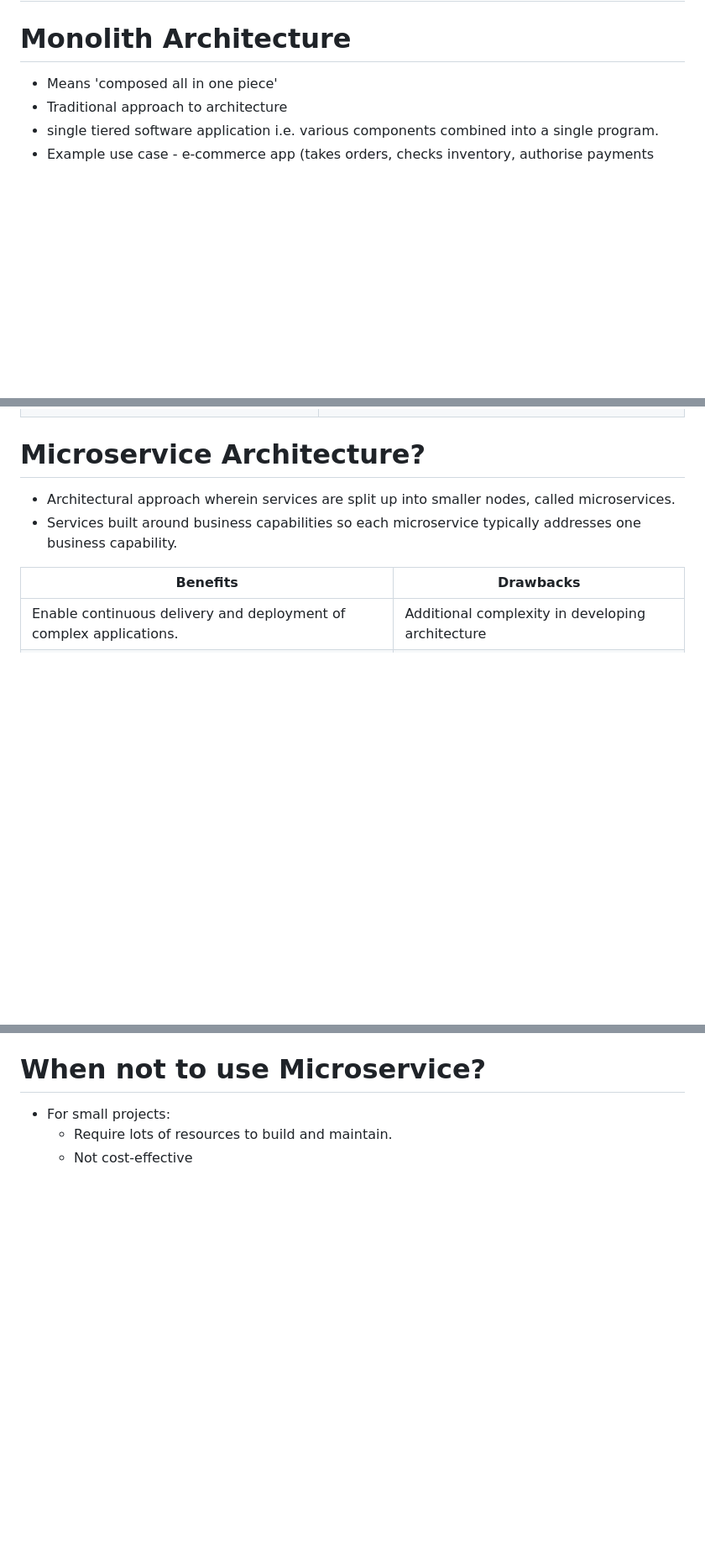
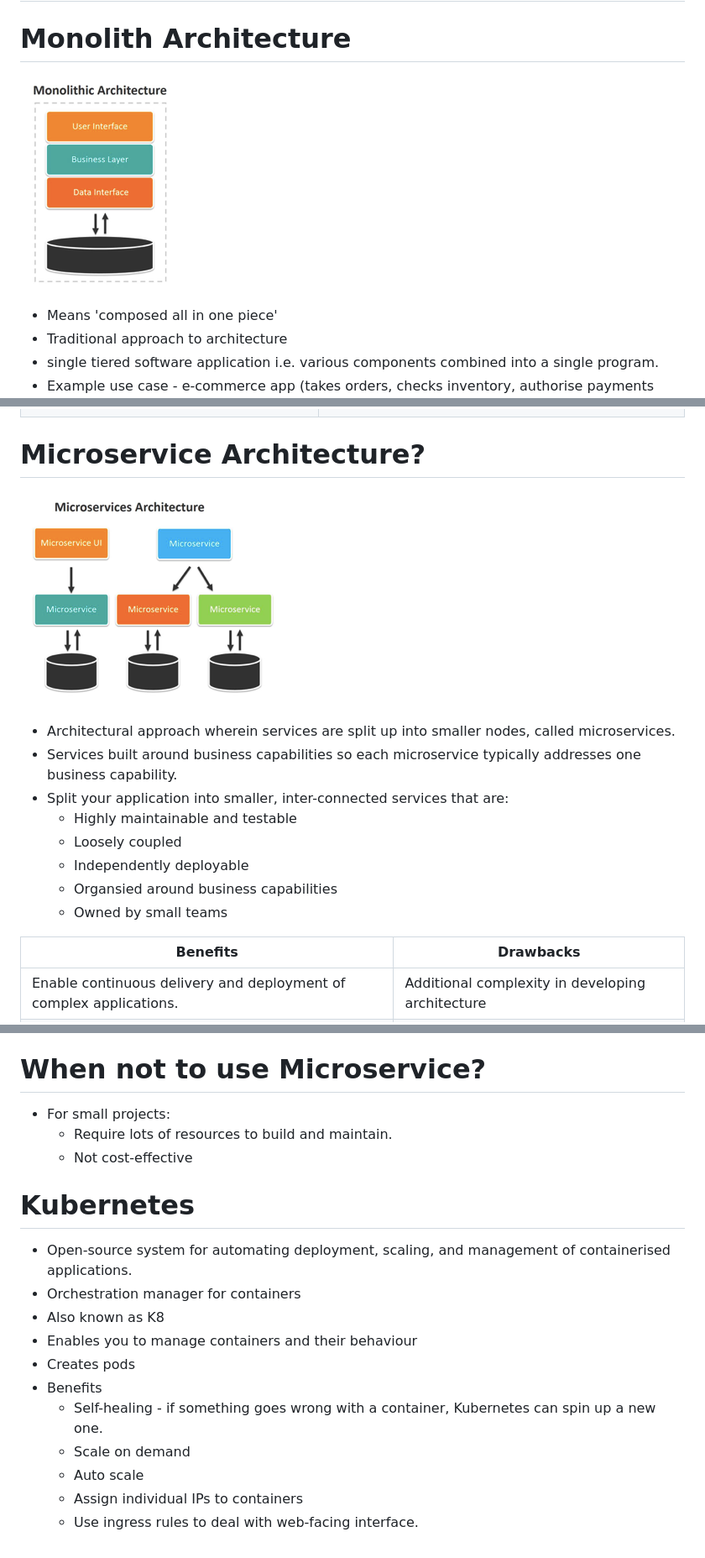
Before and after one commit to A-Ahmed100216/Containerisation_with_Docker, a Markdown page: microservices.md, 3 parts joined by grey strips. Shown: that part at 84% size. GitHub-like rendering; pictures changed too: images/microservices.png (added), images/monolith.png (added); blank space fills up the shorter version.

Commit message:
notes on kubernetes

```diff
--- a/microservices.md
+++ b/microservices.md
@@ -1,6 +1,7 @@
 # Microservices
 
 # Monolith Architecture
+![monolith](images/monolith.png)
 * Means 'composed all in one piece'
 * Traditional approach to architecture
 * single tiered software application i.e. various components combined into a single program.
@@ -17,8 +18,17 @@
 
 
 # Microservice Architecture?
+![micro](images/microservices.png)
+
 * Architectural approach wherein services are split up into smaller nodes, called microservices.
 * Services built around business capabilities so each microservice typically addresses one business capability.
+* Split your application into smaller, inter-connected services that are:
+  * Highly maintainable and testable
+  * Loosely coupled
+  * Independently deployable
+  * Organsied around business capabilities
+  * Owned by small teams
+
 
 | Benefits                                                                                                               | Drawbacks                                                                                     |
 |------------------------------------------------------------------------------------------------------------------------|-----------------------------------------------------------------------------------------------|
@@ -46,3 +56,16 @@
 * For small projects:
   * Require lots of resources to build and maintain.
   * Not cost-effective
+
+# Kubernetes
+* Open-source system for automating deployment, scaling, and management of containerised applications.
+* Orchestration manager for containers
+* Also known as K8
+* Enables you to manage containers and their behaviour
+* Creates pods
+* Benefits
+  * Self-healing - if something goes wrong with a container, Kubernetes can spin up a new one.
+  * Scale on demand
+  * Auto scale
+  * Assign individual IPs to containers
+  * Use ingress rules to deal with web-facing interface.
```
Also changed, not shown: 1 other file.
